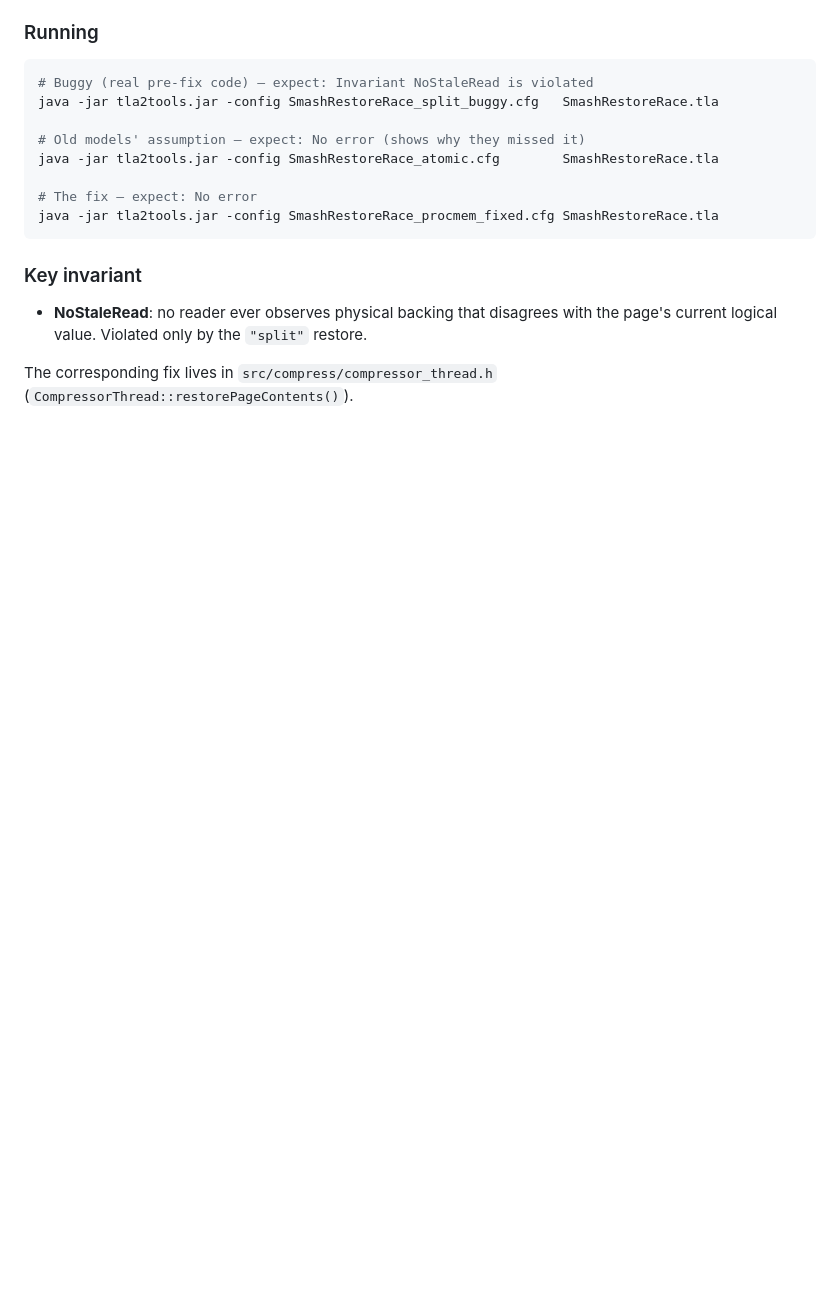
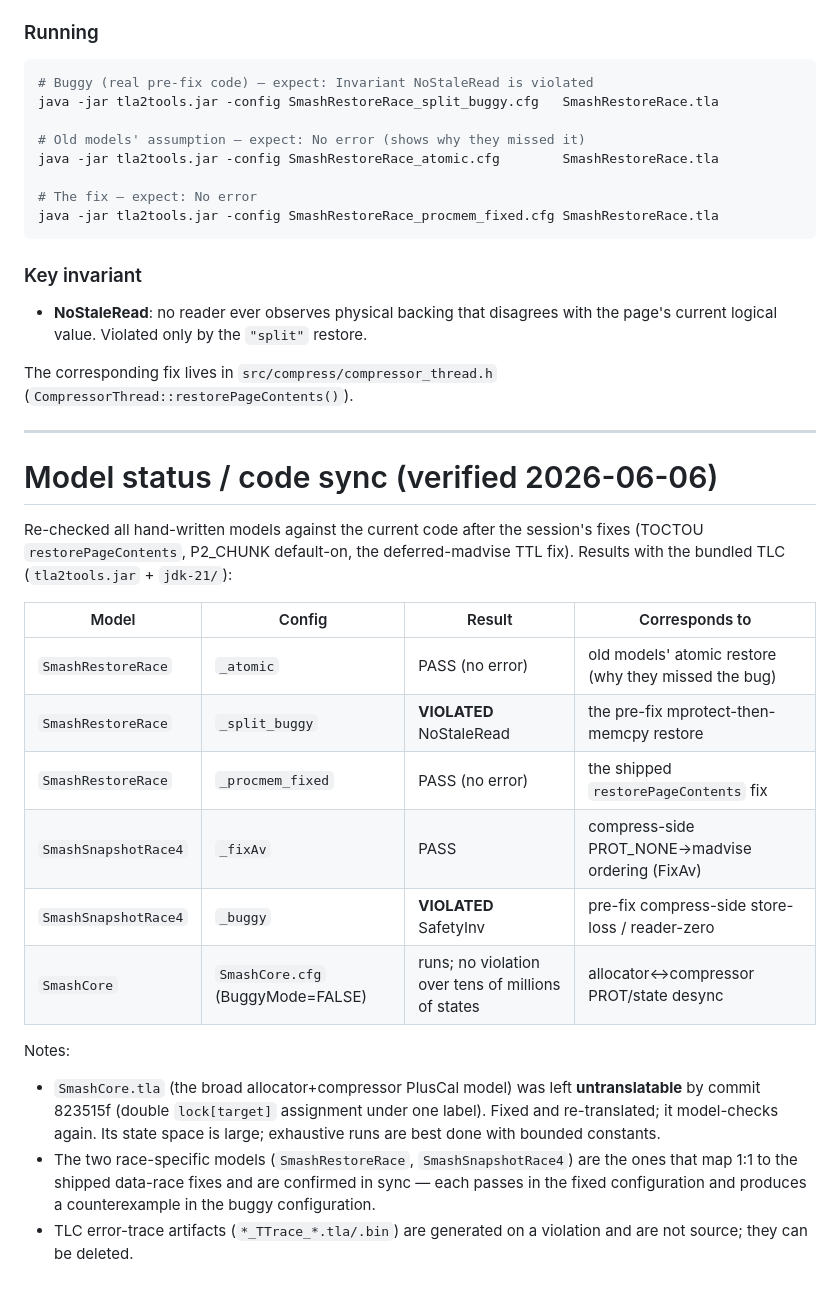
Before and after one commit to emeryberger/smash, a Markdown page: model/README.md, the part around the change. GitHub-like rendering; blank space fills up the shorter version.

Commit message:
[smash] document model<->code sync status (all race models verified 2026-06-06)

```diff
--- a/model/README.md
+++ b/model/README.md
@@ -141,3 +141,33 @@ java -jar tla2tools.jar -config SmashRestoreRace_procmem_fixed.cfg SmashRestoreR
 
 The corresponding fix lives in `src/compress/compressor_thread.h`
 (`CompressorThread::restorePageContents()`).
+
+---
+
+# Model status / code sync (verified 2026-06-06)
+
+Re-checked all hand-written models against the current code after the
+session's fixes (TOCTOU `restorePageContents`, P2_CHUNK default-on, the
+deferred-madvise TTL fix). Results with the bundled TLC (`tla2tools.jar` +
+`jdk-21/`):
+
+| Model | Config | Result | Corresponds to |
+|-------|--------|--------|----------------|
+| `SmashRestoreRace` | `_atomic` | PASS (no error) | old models' atomic restore (why they missed the bug) |
+| `SmashRestoreRace` | `_split_buggy` | **VIOLATED** NoStaleRead | the pre-fix mprotect-then-memcpy restore |
+| `SmashRestoreRace` | `_procmem_fixed` | PASS (no error) | the shipped `restorePageContents` fix |
+| `SmashSnapshotRace4` | `_fixAv` | PASS | compress-side PROT_NONE→madvise ordering (FixAv) |
+| `SmashSnapshotRace4` | `_buggy` | **VIOLATED** SafetyInv | pre-fix compress-side store-loss / reader-zero |
+| `SmashCore` | `SmashCore.cfg` (BuggyMode=FALSE) | runs; no violation over tens of millions of states | allocator↔compressor PROT/state desync |
+
+Notes:
+- `SmashCore.tla` (the broad allocator+compressor PlusCal model) was left
+  **untranslatable** by commit 823515f (double `lock[target]` assignment under
+  one label). Fixed and re-translated; it model-checks again. Its state space
+  is large; exhaustive runs are best done with bounded constants.
+- The two race-specific models (`SmashRestoreRace`, `SmashSnapshotRace4`) are
+  the ones that map 1:1 to the shipped data-race fixes and are confirmed in
+  sync — each passes in the fixed configuration and produces a counterexample
+  in the buggy configuration.
+- TLC error-trace artifacts (`*_TTrace_*.tla/.bin`) are generated on a
+  violation and are not source; they can be deleted.
```
